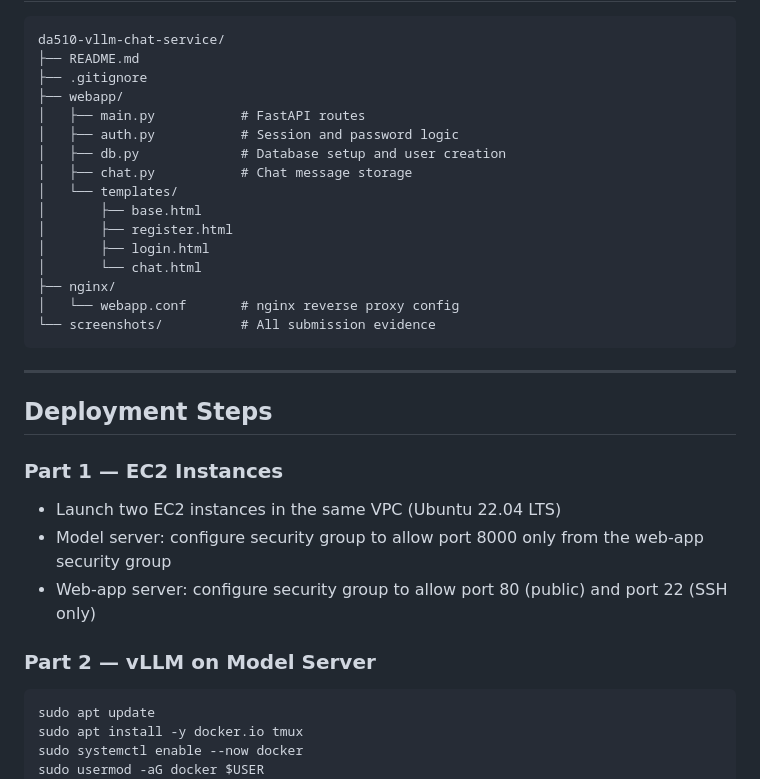
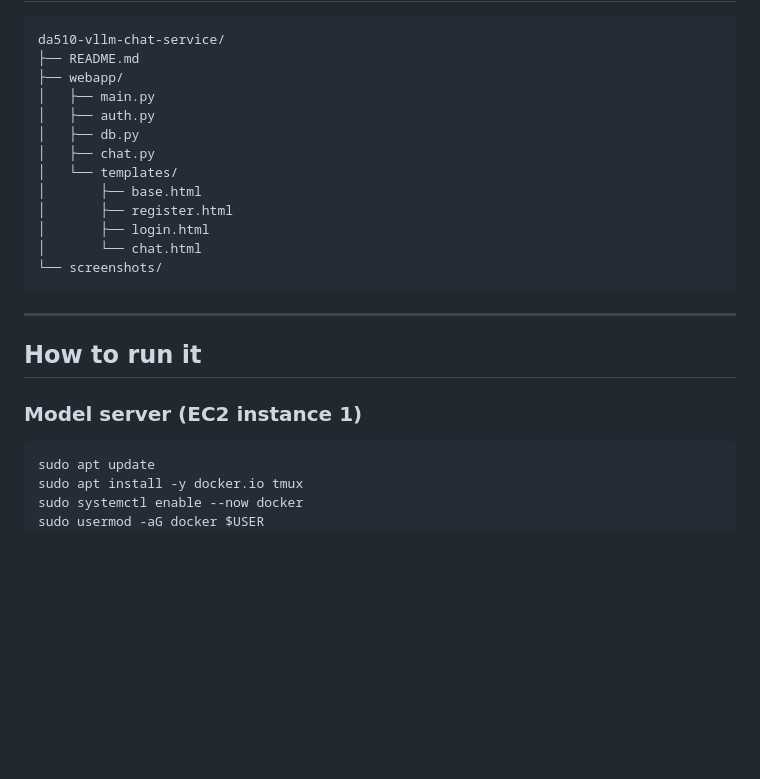
Before and after one commit to gonzalezriano/-vLLM-Chat-Service-, a Markdown page: README.md, the part around one of its changes. Drawn GitHub-style; blank space fills up the shorter version.

````diff
--- a/README.md
+++ b/README.md
@@ -63,33 +55,24 @@ Sessions use a cryptographically random token. Only a SHA-256 hash of the token
 ```
 da510-vllm-chat-service/
 ├── README.md
-├── .gitignore
 ├── webapp/
-│   ├── main.py           # FastAPI routes
-│   ├── auth.py           # Session and password logic
-│   ├── db.py             # Database setup and user creation
-│   ├── chat.py           # Chat message storage
+│   ├── main.py
+│   ├── auth.py
+│   ├── db.py
+│   ├── chat.py
 │   └── templates/
 │       ├── base.html
 │       ├── register.html
 │       ├── login.html
 │       └── chat.html
-├── nginx/
-│   └── webapp.conf       # nginx reverse proxy config
-└── screenshots/          # All submission evidence
+└── screenshots/
 ```
 
 ---
 
-## Deployment Steps
+## How to run it
 
-### Part 1 — EC2 Instances
-
-- Launch two EC2 instances in the same VPC (Ubuntu 22.04 LTS)
-- Model server: configure security group to allow port 8000 only from the web-app security group
-- Web-app server: configure security group to allow port 80 (public) and port 22 (SSH only)
-
-### Part 2 — vLLM on Model Server
+### Model server (EC2 instance 1)
 
 ```bash
 sudo apt update
````
Also changed, not shown: other parts of README.md (+65 -64 lines).
